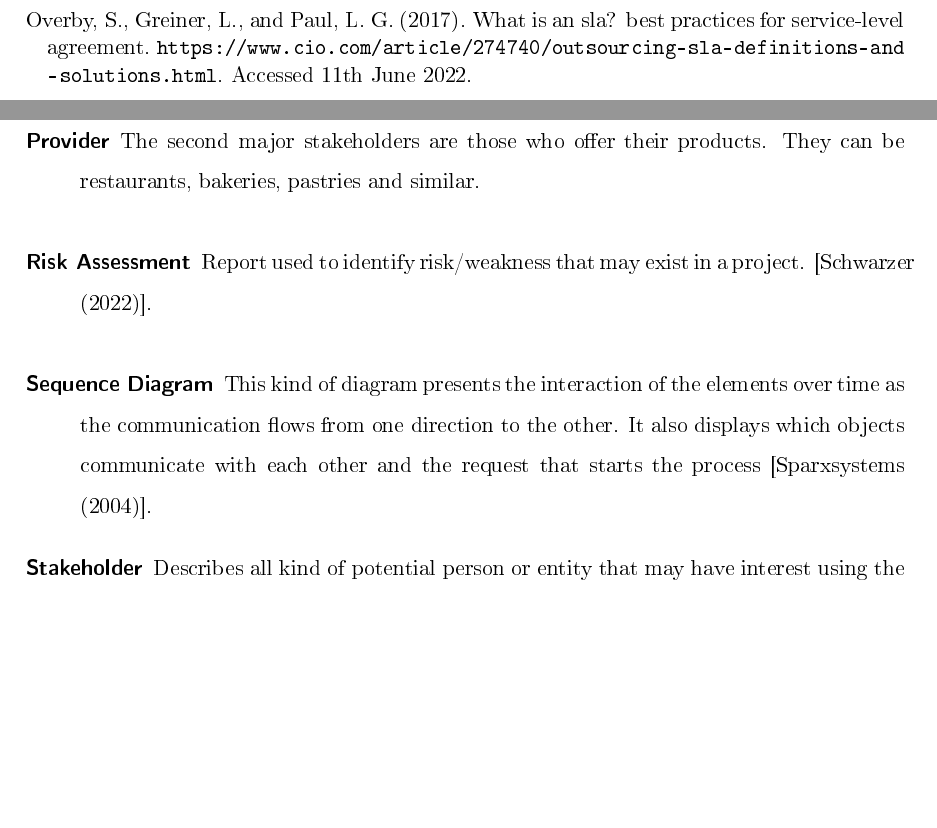
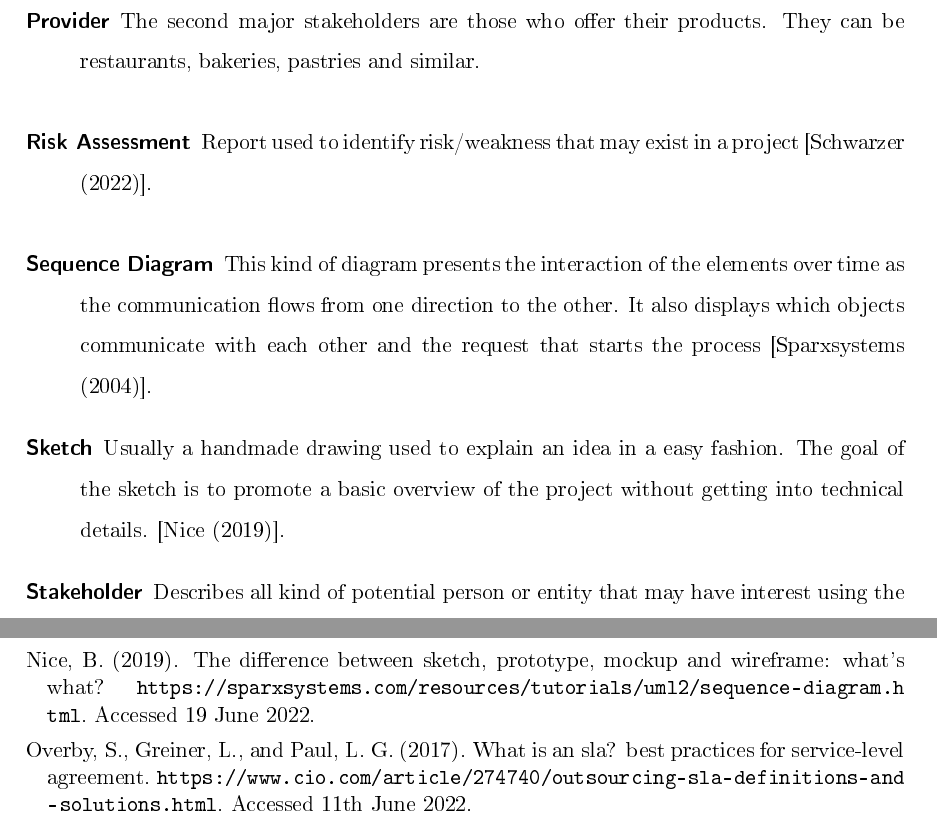
Before and after one commit to Bruno-Macedo/Soft.Arch, a LaTeX document (main.tex, which reads glossar.tex, reference.bib): two parts of pages 29 and 31 of 33 before the commit and two parts of pages 29 and 33 of 33 after it, joined at a grey line, cut so that both start at the same text, the shorter picture padded with empty space. The pictures show the PDF file main.pdf that the author committed with the source.

Commit message:
Delivery version

```diff
--- a/glossar.tex
+++ b/glossar.tex
@@ -126,9 +125,16 @@
 
 \newglossaryentry{risk assessment} {
     name={Risk Assessment},
-    description={Report used to identify risk/weakness that may exist in a project. [\cite{refclas:smvkl11}]}
+    description={Report used to identify risk/weakness that may exist in a project [\cite{refclas:smvkl11}]}
 }
 
+\newglossaryentry{sketch} {
+    name={Sketch},
+    description={Usually a handmade drawing used to explain an idea in a easy fashion. The goal of the sketch is to
+    promote a basic overview of the project without getting into technical details. [\cite{refmisc:BNSWMP}]}
+}
+
+% =====
 % here goes to the description
 \newglossaryentry{DoSS}{
     name=\glslink{DoS}{Denial of Service (\gls{DoS})},
--- a/reference.bib
+++ b/reference.bib
@@ -303,5 +303,12 @@
     date={2004-11-29}
 }
 
+@misc{refmisc:BNSWMP,
+    author={Bradley Nice},
+    title={The difference between sketch, prototype, mockup and wireframe: what’s what?},
+    year={2019},
+    note={\url{https://sparxsystems.com/resources/tutorials/uml2/sequence-diagram.html}. Accessed 19 June 2022.},
+    date={2019-08-29}
+}
 
 
```
Also changed, not shown: 1_Introduction_goals.tex (+1 -1 lines), main.tex (+8 -7 lines), main.pdf, glossar.tex (5 more changed lines), reference.bib (1 more changed lines), 2 other files.
